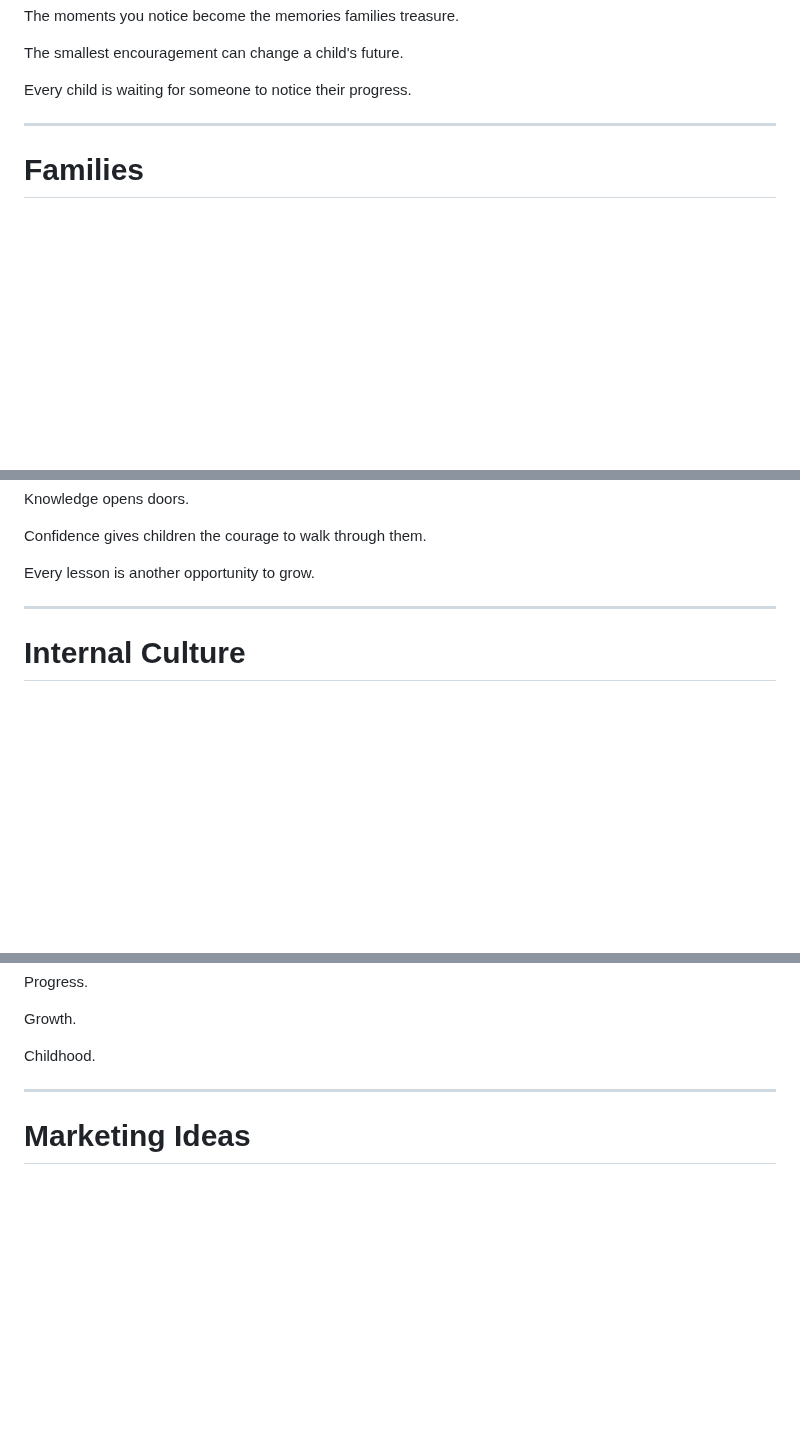
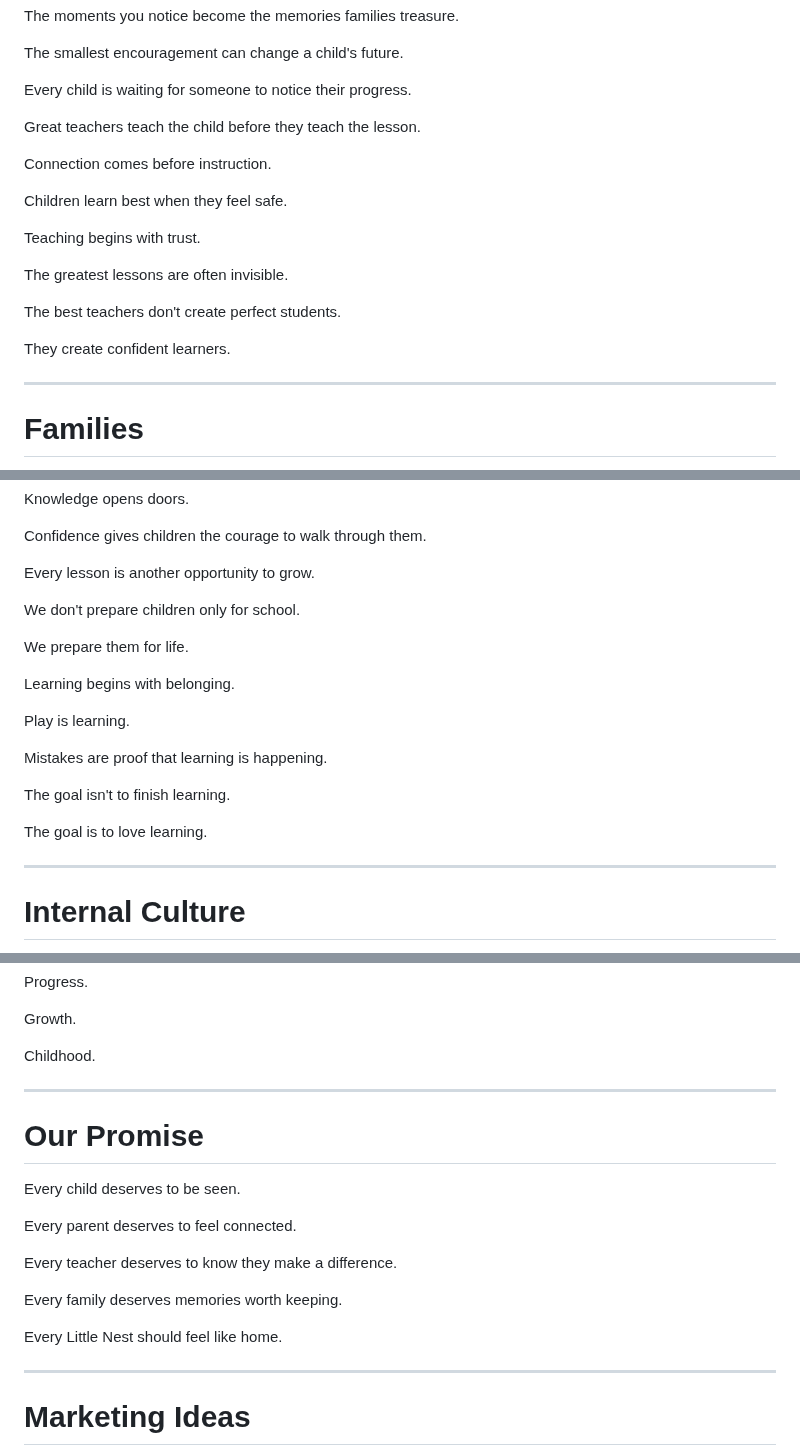
Before and after one commit to TheLittleNestPlayschool/TheLittleNest, a Markdown page: docs/23-brand-messages.md, 3 parts joined by grey strips. GitHub-like rendering; blank space fills up the shorter version.

```diff
--- a/docs/23-brand-messages.md
+++ b/docs/23-brand-messages.md
@@ -96,6 +106,20 @@ The moments you notice become the memories families treasure.
 The smallest encouragement can change a child's future.
 
 Every child is waiting for someone to notice their progress.
+
+Great teachers teach the child before they teach the lesson.
+
+Connection comes before instruction.
+
+Children learn best when they feel safe.
+
+Teaching begins with trust.
+
+The greatest lessons are often invisible.
+
+The best teachers don't create perfect students.
+
+They create confident learners.
 
 ---
 
@@ -152,6 +198,20 @@ Knowledge opens doors.
 Confidence gives children the courage to walk through them.
 
 Every lesson is another opportunity to grow.
+
+We don't prepare children only for school.
+
+We prepare them for life.
+
+Learning begins with belonging.
+
+Play is learning.
+
+Mistakes are proof that learning is happening.
+
+The goal isn't to finish learning.
+
+The goal is to love learning.
 
 ---
 
@@ -204,6 +280,20 @@ Progress.
 Growth.
 
 Childhood.
+
+---
+
+# Our Promise
+
+Every child deserves to be seen.
+
+Every parent deserves to feel connected.
+
+Every teacher deserves to know they make a difference.
+
+Every family deserves memories worth keeping.
+
+Every Little Nest should feel like home.
 
 ---
 
```
Also changed, not shown: other parts of docs/23-brand-messages.md (+73 -3 lines).
